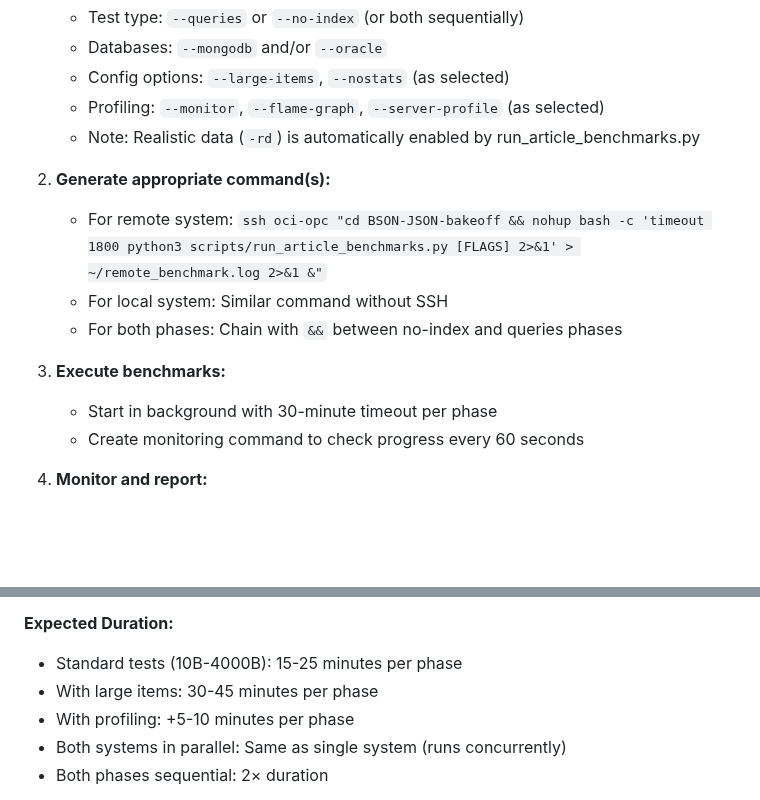
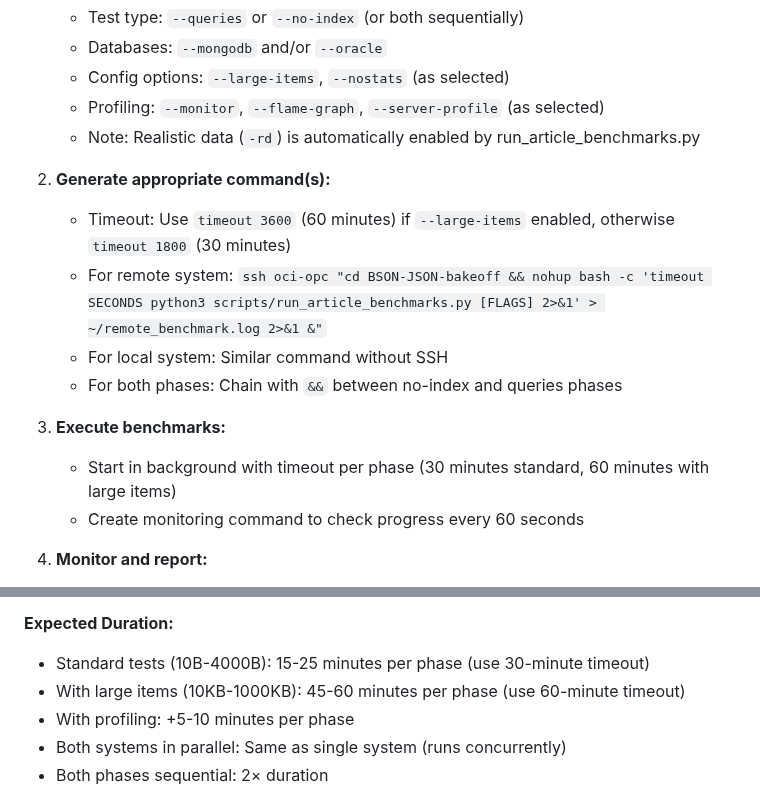
Before and after one commit to rhoulihan/BSON-JSON-bakeoff, a Markdown page: .claude/commands/benchmark.md, 2 parts joined by grey strips. Rendered like a GitHub page; blank space fills up the shorter version.

Commit message:
Update /benchmark command to use 60-minute timeout for large items
- Changed timeout from 1800 (30 min) to 3600 (60 min) when --large-items enabled
- Updated expected duration: 45-60 minutes for large item tests
- Clarified timeout usage in command generation section
- Large items (10KB-1000KB) require significantly more time than standard tests (10B-4000B)

🤖 Generated with [Claude Code](https://claude.com/claude-code)

Co-Authored-By: Claude <noreply@anthropic.com>

```diff
--- a/.claude/commands/benchmark.md
+++ b/.claude/commands/benchmark.md
@@ -65,12 +65,13 @@ Based on the user's answers:
    - Note: Realistic data (`-rd`) is automatically enabled by run_article_benchmarks.py
 
 2. **Generate appropriate command(s):**
-   - For remote system: `ssh oci-opc "cd BSON-JSON-bakeoff && nohup bash -c 'timeout 1800 python3 scripts/run_article_benchmarks.py [FLAGS] 2>&1' > ~/remote_benchmark.log 2>&1 &"`
+   - Timeout: Use `timeout 3600` (60 minutes) if `--large-items` enabled, otherwise `timeout 1800` (30 minutes)
+   - For remote system: `ssh oci-opc "cd BSON-JSON-bakeoff && nohup bash -c 'timeout SECONDS python3 scripts/run_article_benchmarks.py [FLAGS] 2>&1' > ~/remote_benchmark.log 2>&1 &"`
    - For local system: Similar command without SSH
    - For both phases: Chain with `&&` between no-index and queries phases
 
 3. **Execute benchmarks:**
-   - Start in background with 30-minute timeout per phase
+   - Start in background with timeout per phase (30 minutes standard, 60 minutes with large items)
    - Create monitoring command to check progress every 60 seconds
 
 4. **Monitor and report:**
@@ -89,8 +90,8 @@ Based on the user's answers:
 - Flame graphs: Temp files cleaned immediately during generation
 
 **Expected Duration:**
-- Standard tests (10B-4000B): 15-25 minutes per phase
-- With large items: 30-45 minutes per phase
+- Standard tests (10B-4000B): 15-25 minutes per phase (use 30-minute timeout)
+- With large items (10KB-1000KB): 45-60 minutes per phase (use 60-minute timeout)
 - With profiling: +5-10 minutes per phase
 - Both systems in parallel: Same as single system (runs concurrently)
 - Both phases sequential: 2× duration
```
